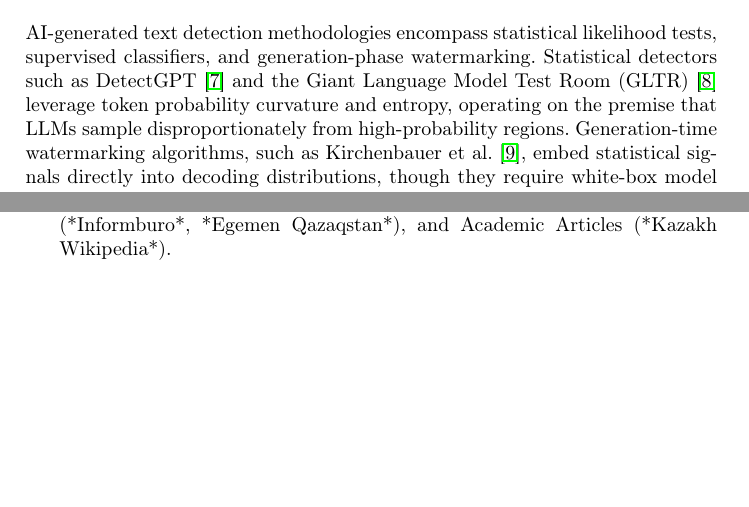
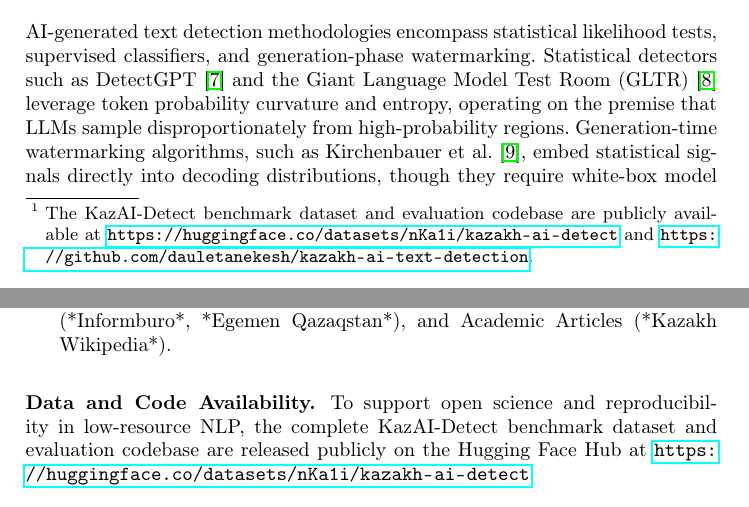
Before and after one commit to nKa1i/kazakh-ai-text-detection, a LaTeX paper (aist2026/paper.tex): two parts of pages 2 and 3 of 10, joined at a grey line, cut so that both start at the same text, the shorter picture padded with empty space. Compiled offline with pdfLaTeX.

Commit message:
docs: add official Hugging Face dataset and code availability statements to paper.tex

```diff
--- a/aist2026/paper.tex
+++ b/aist2026/paper.tex
@@ -43,7 +43,7 @@ The vast majority of existing AI detection research focuses on high-resource, an
 
 A critical operational challenge in deploying AI detectors is the rate of \textit{false positives}---instances where authentic human text is incorrectly flagged as machine-generated. False accusations can lead to severe academic, commercial, or reputational damage. This vulnerability is especially acute in short user reviews and social media comments, where limited context leaves statistical classifiers susceptible to surface-level subword anomalies.
 
-In this work, we conduct a benchmark study of transformer-based classifiers for detecting AI-generated text in Kazakh across multiple genres using authentic reviews from KazSAnDRA \cite{1}. We evaluate two multilingual models (mBERT \cite{2} and XLM-RoBERTa \cite{3}) and two monolingual models (KazBERT \cite{4} and KazRoBERTa \cite{5}). Furthermore, we propose a novel \textbf{Hybrid FST Morphological Analyzer}, adapting finite-state methods \cite{6} to segment nominal cases, verbal suffix chains, and code-switched colloquial loanwords prior to subword tokenization. Our findings reveal that while monolingual models attain superior baseline accuracy, Hybrid FST segmentation provides a targeted defense against short-text false accusations, cutting false positives by 43.21\% ($p < 0.00001$) and equalizing subword token inflation across multilingual and monolingual architectures.
+In this work, we conduct a benchmark study of transformer-based classifiers for detecting AI-generated text in Kazakh across multiple genres using authentic reviews from KazSAnDRA \cite{1}.\footnote{The KazAI-Detect benchmark dataset and evaluation codebase are publicly available at \url{https://huggingface.co/datasets/nKa1i/kazakh-ai-detect} and \url{https://github.com/dauletanekesh/kazakh-ai-text-detection}.} We evaluate two multilingual models (mBERT \cite{2} and XLM-RoBERTa \cite{3}) and two monolingual models (KazBERT \cite{4} and KazRoBERTa \cite{5}). Furthermore, we propose a novel \textbf{Hybrid FST Morphological Analyzer}, adapting finite-state methods \cite{6} to segment nominal cases, verbal suffix chains, and code-switched colloquial loanwords prior to subword tokenization. Our findings reveal that while monolingual models attain superior baseline accuracy, Hybrid FST segmentation provides a targeted defense against short-text false accusations, cutting false positives by 43.21\% ($p < 0.00001$) and equalizing subword token inflation across multilingual and monolingual architectures.
 
 \section{Related Work}
 AI-generated text detection methodologies encompass statistical likelihood tests, supervised classifiers, and generation-phase watermarking. Statistical detectors such as DetectGPT \cite{7} and the Giant Language Model Test Room (GLTR) \cite{8} leverage token probability curvature and entropy, operating on the premise that LLMs sample disproportionately from high-probability regions. Generation-time watermarking algorithms, such as Kirchenbauer et al. \cite{9}, embed statistical signals directly into decoding distributions, though they require white-box model access unavailable in third-party text auditing. Supervised transformer classifiers fine-tuned on matched human-machine pairs \cite{10} have demonstrated strong empirical accuracy in learning implicit boundary representations.
@@ -59,6 +59,9 @@ To build a representative and balanced evaluation benchmark, we paired authentic
 \item \textbf{Dataset Splits:} The primary in-domain corpus comprises a total of 12,848 balanced samples, split into an 8,848-sample training set and a 4,000-sample held-out evaluation test set ($N = 4,000$; 2,000 human, 2,000 AI). Samples with length $\le 60$ characters are designated as ``Short'', and those with length $> 60$ characters as ``Long''.
 \item \textbf{Out-of-Distribution (OOD) Test Set:} To assess cross-domain generalization, we constructed an additional 1,317-sample test set across three distinct genres: Informal Consumer Reviews, Formal News Articles (*Informburo*, *Egemen Qazaqstan*), and Academic Articles (*Kazakh Wikipedia*).
 \end{itemize}
+
+\subsubsection{Data and Code Availability.}
+To support open science and reproducibility in low-resource NLP, the complete KazAI-Detect benchmark dataset and evaluation codebase are released publicly on the Hugging Face Hub at \url{https://huggingface.co/datasets/nKa1i/kazakh-ai-detect}.
 
 \subsubsection{Example of an Authentic Human Review.}
 Below is a representative sample from the KazSAnDRA dataset:
```
